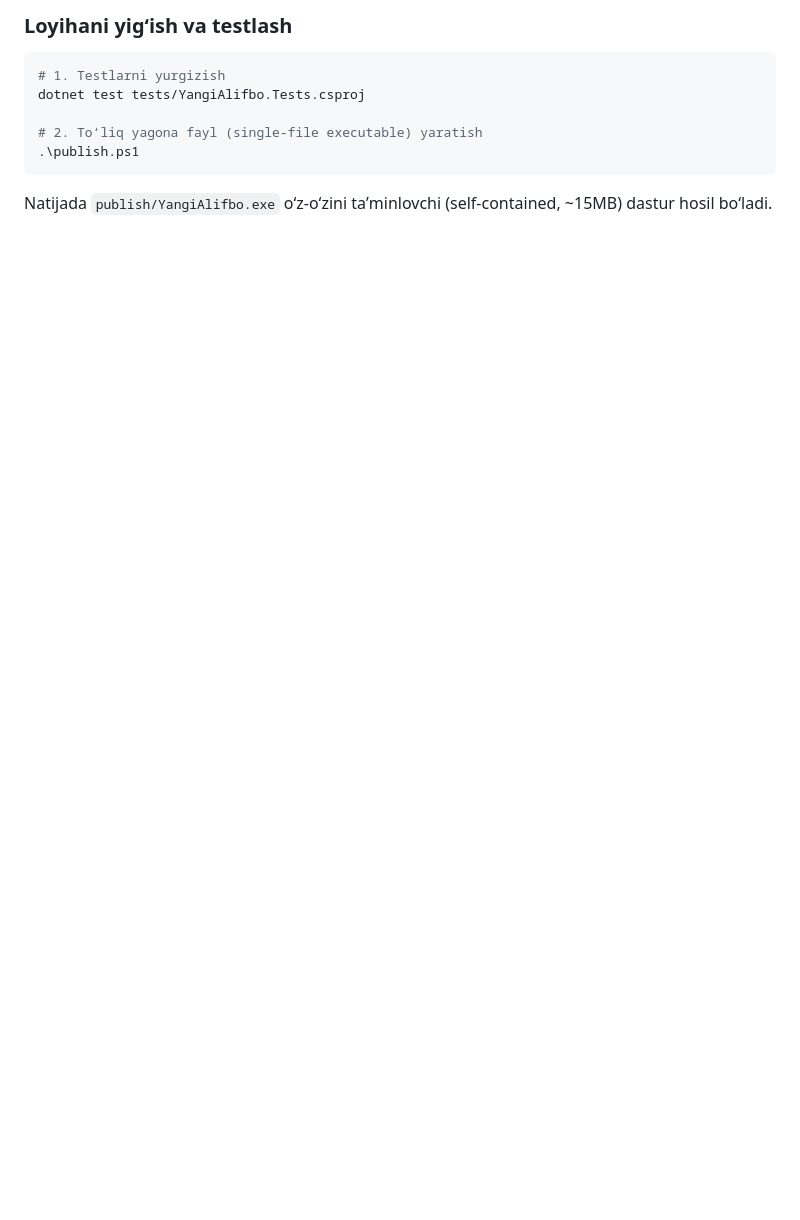
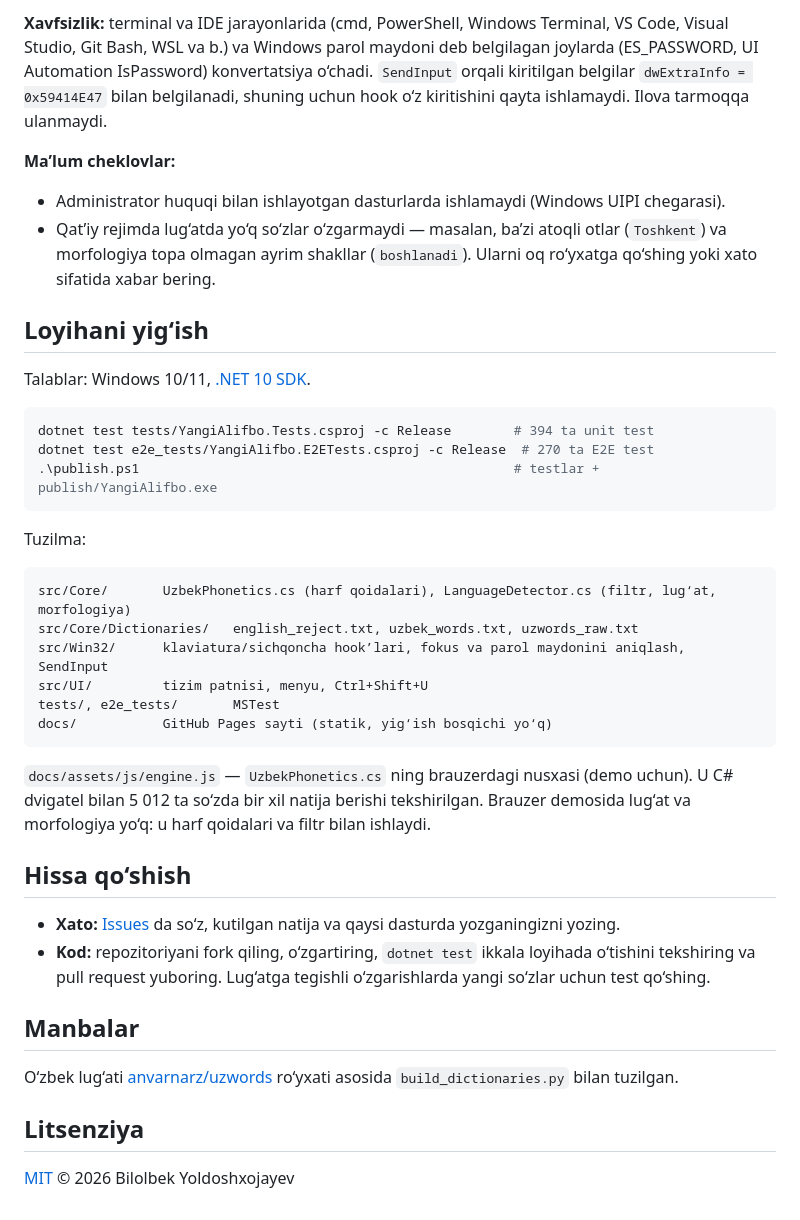
Before and after one commit to BilolbekYoldoshxojayev/yangicha-alifbo, a Markdown page: README.md, the part around one of its changes. Drawn GitHub-style; blank space fills up the shorter version.

````diff
--- a/README.md
+++ b/README.md
@@ -62,10 +47,42 @@ Boshqa tillardagi soʻzlar (ingliz, rus, dasturlash kalit soʻzlari) buzilib ket
 
-### Loyihani yigʻish va testlash
+**Xavfsizlik:** terminal va IDE jarayonlarida (cmd, PowerShell, Windows Terminal, VS Code, Visual Studio, Git Bash, WSL va b.) va Windows parol maydoni deb belgilagan joylarda (ES_PASSWORD, UI Automation IsPassword) konvertatsiya o‘chadi. `SendInput` orqali kiritilgan belgilar `dwExtraInfo = 0x59414E47` bilan belgilanadi, shuning uchun hook o‘z kiritishini qayta ishlamaydi. Ilova tarmoqqa ulanmaydi.
+
+**Ma’lum cheklovlar:**
+- Administrator huquqi bilan ishlayotgan dasturlarda ishlamaydi (Windows UIPI chegarasi).
+- Qat’iy rejimda lug‘atda yo‘q so‘zlar o‘zgarmaydi — masalan, ba’zi atoqli otlar (`Toshkent`) va morfologiya topa olmagan ayrim shakllar (`boshlanadi`). Ularni oq ro‘yxatga qo‘shing yoki xato sifatida xabar bering.
+
+## Loyihani yig‘ish
+
+Talablar: Windows 10/11, [.NET 10 SDK](https://dotnet.microsoft.com/download).
+
 ```powershell
-# 1. Testlarni yurgizish
-dotnet test tests/YangiAlifbo.Tests.csproj
+dotnet test tests/YangiAlifbo.Tests.csproj -c Release        # 394 ta unit test
+dotnet test e2e_tests/YangiAlifbo.E2ETests.csproj -c Release  # 270 ta E2E test
+.\publish.ps1                                                # testlar + publish/YangiAlifbo.exe
+```
 
-# 2. Toʻliq yagona fayl (single-file executable) yaratish
-.\publish.ps1
+Tuzilma:
+
 ```
-Natijada `publish/YangiAlifbo.exe` oʻz-oʻzini taʼminlovchi (self-contained, ~15MB) dastur hosil boʻladi.
+src/Core/       UzbekPhonetics.cs (harf qoidalari), LanguageDetector.cs (filtr, lug‘at, morfologiya)
+src/Core/Dictionaries/   english_reject.txt, uzbek_words.txt, uzwords_raw.txt
+src/Win32/      klaviatura/sichqoncha hook’lari, fokus va parol maydonini aniqlash, SendInput
+src/UI/         tizim patnisi, menyu, Ctrl+Shift+U
+tests/, e2e_tests/       MSTest
+docs/           GitHub Pages sayti (statik, yig‘ish bosqichi yo‘q)
+```
+
+`docs/assets/js/engine.js` — `UzbekPhonetics.cs` ning brauzerdagi nusxasi (demo uchun). U C# dvigatel bilan 5 012 ta so‘zda bir xil natija berishi tekshirilgan. Brauzer demosida lug‘at va morfologiya yo‘q: u harf qoidalari va filtr bilan ishlaydi.
+
+## Hissa qo‘shish
+
+- **Xato:** [Issues](https://github.com/BilolbekYoldoshxojayev/yangicha-alifbo/issues/new) da so‘z, kutilgan natija va qaysi dasturda yozganingizni yozing.
+- **Kod:** repozitoriyani fork qiling, o‘zgartiring, `dotnet test` ikkala loyihada o‘tishini tekshiring va pull request yuboring. Lug‘atga tegishli o‘zgarishlarda yangi so‘zlar uchun test qo‘shing.
+
+## Manbalar
+
+O‘zbek lug‘ati [anvarnarz/uzwords](https://github.com/anvarnarz/uzwords) ro‘yxati asosida `build_dictionaries.py` bilan tuzilgan.
+
+## Litsenziya
+
+[MIT](LICENSE) © 2026 Bilolbek Yoldoshxojayev
````
Also changed, not shown: other parts of README.md (+32 -47 lines), docs/assets/img/og.png (added), 15 other files.
